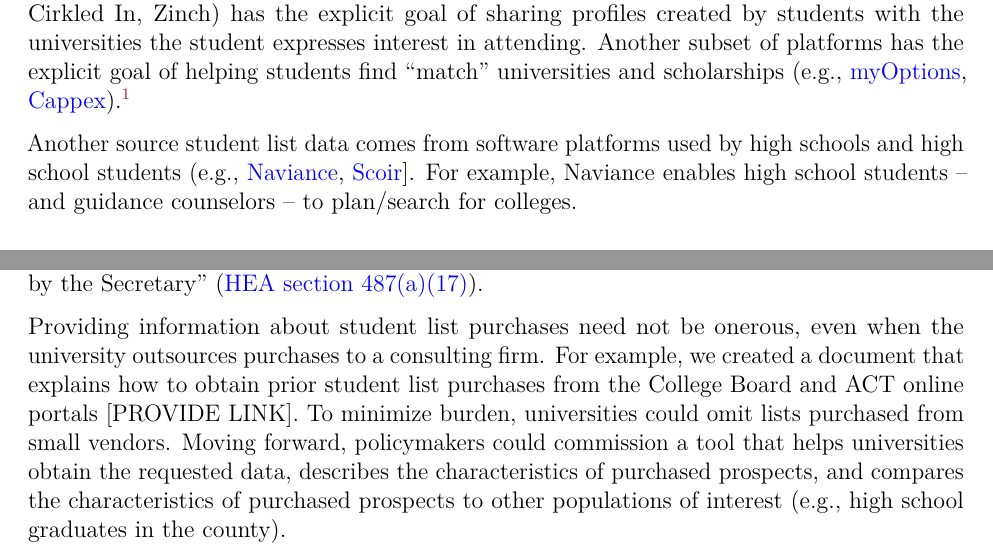
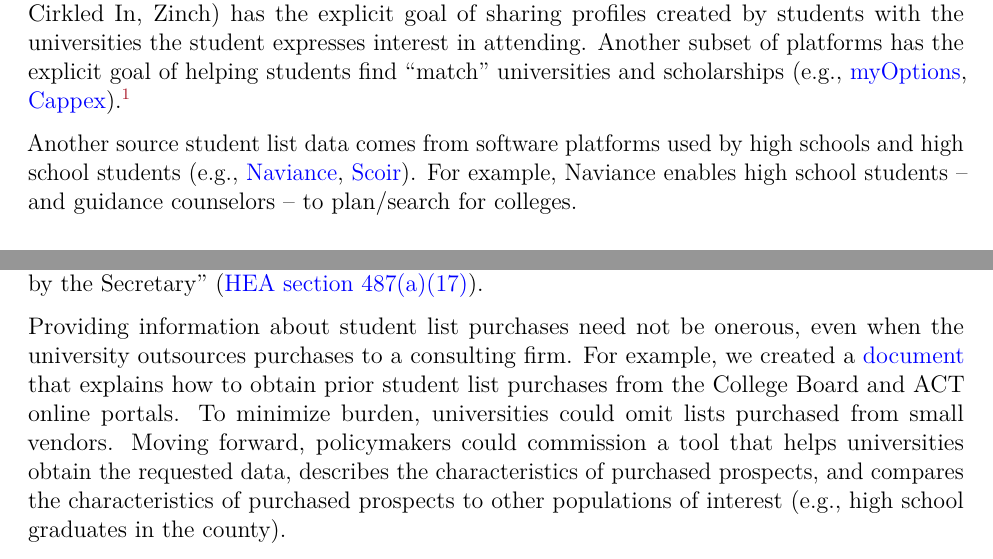
Before and after one commit to ozanj/student_list_policy, an R Markdown document (ticas_student_list_policy/ticas_student_list_policy.Rmd): two parts of pages 15 and 26 of 34, joined at a grey line, cut so that both start at the same text. The pictures show the output file ticas_student_list_policy/ticas_student_list_policy.pdf that the author committed with the source.

Commit message:
instruction link

```diff
--- a/ticas_student_list_policy/ticas_student_list_policy.Rmd
+++ b/ticas_student_list_policy/ticas_student_list_policy.Rmd
@@ -359,7 +359,7 @@ Student list data are created by several data generating processes. Prior to the
 
 In the 21st Century, advances in technology yielded new sources of student list data. One source consists of survey data -- and their user data -- that students submit to search engines and social network platforms that focus on college search. One subset of platforms (e.g., Cirkled In, Zinch) has the explicit goal of sharing profiles created by students with the universities the student expresses interest in attending. Another subset of platforms has the explicit goal of helping students find "match" universities and scholarships (e.g., [myOptions](https://myoptions.org/students/), [Cappex](https://www.cappex.com/)).^[Aside from the privacy policy page, these sites tend to avoid clear language about whether/how student data are shared.]
 
-Another source student list data comes from software platforms used by high schools and high school students (e.g., [Naviance](https://www.powerschool.com/solutions/naviance-by-powerschool/), [Scoir](https://www.scoir.com/students-families?hsLang=en-us)]. For example, Naviance enables high school students -- and guidance counselors -- to plan/search for colleges.
+Another source student list data comes from software platforms used by high schools and high school students (e.g., [Naviance](https://www.powerschool.com/solutions/naviance-by-powerschool/), [Scoir](https://www.scoir.com/students-families?hsLang=en-us)). For example, Naviance enables high school students -- and guidance counselors -- to plan/search for colleges.
 
 <!-- CUT TEXT
 Both College Board and ACT have incorporated search engines into their student list products. College Board developed the college search website "[BigFuture](https://bigfuture.collegeboard.org/)." In 2021, College Board added the "[Interest in My College](https://www.youtube.com/watch?v=L1DIfObi8w0)" search filter to Student Search Service, whereby universities can filter for prospects who expressed interest in their university when searching for colleges on [BigFuture](https://bigfuture.collegeboard.org/). ACT achieved similar ends by acquiring NRCCUA in 2018. Years earlier, NRCCUA had replaced the paper surveys that students filled out during school with an online college search engine named [myOptions](https://myoptions.org/). The ACT Encoura platform incorporates student list data derived from ACT assessments and data derived from the [myOptions](https://myoptions.org/) search engine.
@@ -562,7 +562,7 @@ In other words, the Department -@usde2011 implies that tuition sharing with thir
 
 __Reporting requirements__. We believe that the Department can require Title IV institutions to provide information about student list purchases. The statutory language -- within HEA section 487 on "program participation agreements" -- states that Title IV institutions "will complete surveys conducted as a part of the Integrated Postsecondary Education Data System (IPEDS) or any other Federal postsecondary institution data collection effort, as designated by the Secretary" ([HEA section 487(a)(17)](https://www.law.cornell.edu/uscode/text/20/1094)).
 
-Providing information about student list purchases need not be onerous, even when the university outsources purchases to a consulting firm. For example, we created a document that explains how to obtain prior student list purchases from the College Board and ACT online portals [PROVIDE LINK]. To minimize burden, universities could omit lists purchased from small vendors. Moving forward, policymakers could commission a tool that helps universities obtain the requested data, describes the characteristics of purchased prospects, and compares the characteristics of purchased prospects to other populations of interest (e.g., high school graduates in the county).
+Providing information about student list purchases need not be onerous, even when the university outsources purchases to a consulting firm. For example, we created a [document](https://docs.google.com/document/d/1pcxS4RwGV0YlnPw_A0XLF_quzKnoEvHdbfEyO_1nkpA/edit) that explains how to obtain prior student list purchases from the College Board and ACT online portals. To minimize burden, universities could omit lists purchased from small vendors. Moving forward, policymakers could commission a tool that helps universities obtain the requested data, describes the characteristics of purchased prospects, and compares the characteristics of purchased prospects to other populations of interest (e.g., high school graduates in the county).
 
 # Public Option {#public}
 
```
Also changed, not shown: ticas_student_list_policy/ticas_student_list_policy.pdf.
